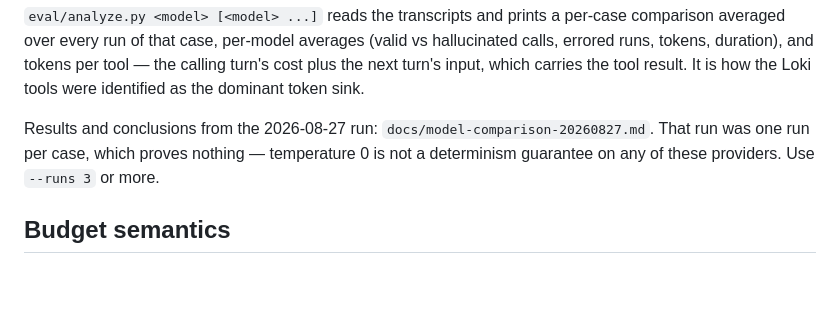
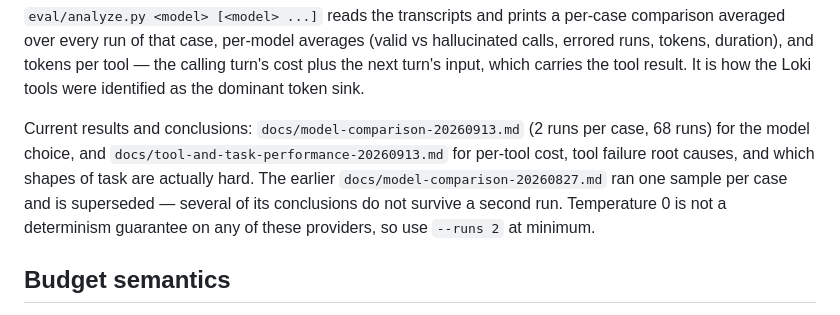
Before and after one commit to abenable/ops-agent, a Markdown page: docs/evaluation.md, the part around the change. GitHub-like rendering; blank space fills up the shorter version.

Commit message:
docs: add 2026-09-13 model comparison and per-tool/task performance reports

```diff
--- a/docs/evaluation.md
+++ b/docs/evaluation.md
@@ -89,9 +89,13 @@ tool — the calling turn's cost plus the next turn's input, which carries the
 tool result. It is how the Loki tools were identified as the dominant token
 sink.
 
-Results and conclusions from the 2026-08-27 run: `docs/model-comparison-20260827.md`.
-That run was one run per case, which proves nothing — temperature 0 is not a
-determinism guarantee on any of these providers. Use `--runs 3` or more.
+Current results and conclusions: `docs/model-comparison-20260913.md` (2 runs
+per case, 68 runs) for the model choice, and
+`docs/tool-and-task-performance-20260913.md` for per-tool cost, tool failure
+root causes, and which shapes of task are actually hard. The earlier `docs/model-comparison-20260827.md` ran one
+sample per case and is superseded — several of its conclusions do not survive a
+second run. Temperature 0 is not a determinism guarantee on any of these
+providers, so use `--runs 2` at minimum.
 
 ## Budget semantics
 
```
Also changed, not shown: docs/model-comparison-20260913.md (added, +391 -0 lines), docs/tool-and-task-performance-20260913.md (added, +240 -0 lines).
